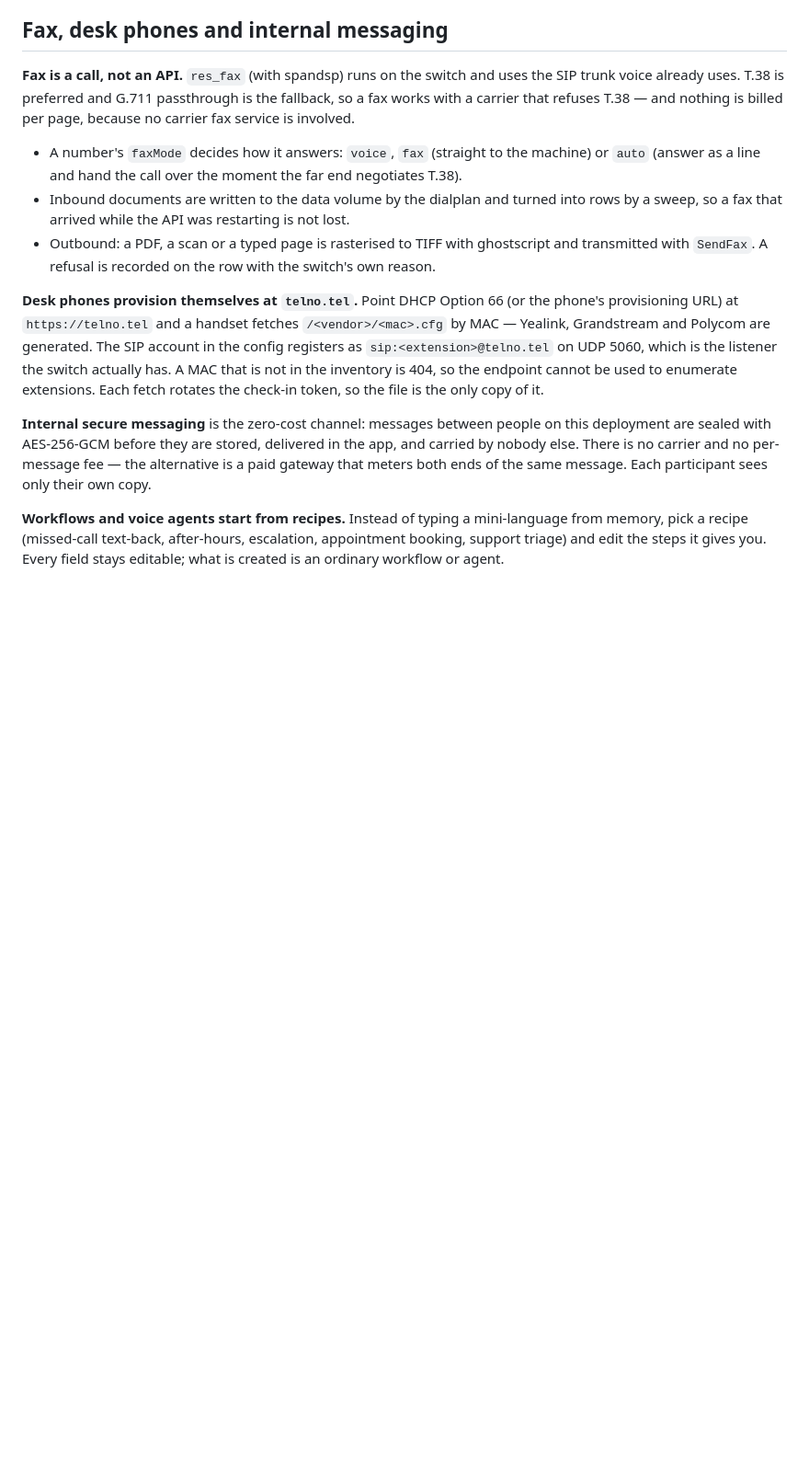
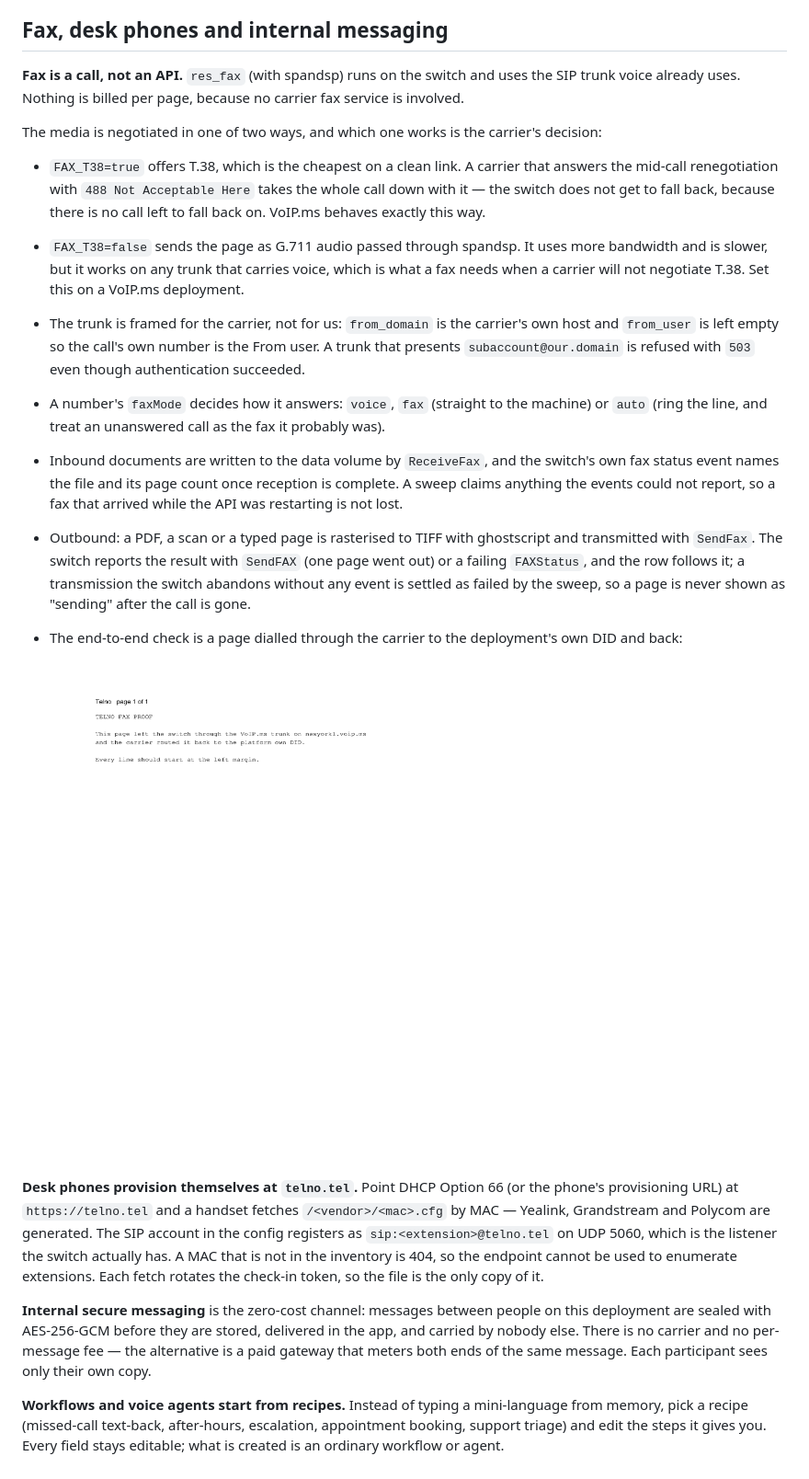
Before and after one commit to innotelinc/telno, a Markdown page: README.md, the part around the change. Shown at 92% size. Drawn GitHub-style; pictures changed too: docs/proof/fax-received-from-voipms.png (added); blank space fills up the shorter version.

```diff
--- a/README.md
+++ b/README.md
@@ -695,15 +695,32 @@ Still outstanding, in the order it matters:
 ## Fax, desk phones and internal messaging
 
 **Fax is a call, not an API.** `res_fax` (with spandsp) runs on the switch and uses the SIP trunk voice
-already uses. T.38 is preferred and G.711 passthrough is the fallback, so a fax works with a carrier that
-refuses T.38 — and nothing is billed per page, because no carrier fax service is involved.
+already uses. Nothing is billed per page, because no carrier fax service is involved.
+
+The media is negotiated in one of two ways, and which one works is the carrier's decision:
+
+- `FAX_T38=true` offers T.38, which is the cheapest on a clean link. A carrier that answers the mid-call
+  renegotiation with `488 Not Acceptable Here` takes the whole call down with it — the switch does not get
+  to fall back, because there is no call left to fall back on. VoIP.ms behaves exactly this way.
+- `FAX_T38=false` sends the page as G.711 audio passed through spandsp. It uses more bandwidth and is
+  slower, but it works on any trunk that carries voice, which is what a fax needs when a carrier will not
+  negotiate T.38. Set this on a VoIP.ms deployment.
+
+- The trunk is framed for the carrier, not for us: `from_domain` is the carrier's own host and `from_user`
+  is left empty so the call's own number is the From user. A trunk that presents `subaccount@our.domain`
+  is refused with `503` even though authentication succeeded.
 
 - A number's `faxMode` decides how it answers: `voice`, `fax` (straight to the machine) or `auto`
-  (answer as a line and hand the call over the moment the far end negotiates T.38).
-- Inbound documents are written to the data volume by the dialplan and turned into rows by a sweep, so a
-  fax that arrived while the API was restarting is not lost.
+  (ring the line, and treat an unanswered call as the fax it probably was).
+- Inbound documents are written to the data volume by `ReceiveFax`, and the switch's own fax status event
+  names the file and its page count once reception is complete. A sweep claims anything the events could
+  not report, so a fax that arrived while the API was restarting is not lost.
 - Outbound: a PDF, a scan or a typed page is rasterised to TIFF with ghostscript and transmitted with
-  `SendFax`. A refusal is recorded on the row with the switch's own reason.
+  `SendFax`. The switch reports the result with `SendFAX` (one page went out) or a failing `FAXStatus`, and
+  the row follows it; a transmission the switch abandons without any event is settled as failed by the
+  sweep, so a page is never shown as "sending" after the call is gone.
+- The end-to-end check is a page dialled through the carrier to the deployment's own DID and back:
+  ![A page received over the VoIP.ms trunk](docs/proof/fax-received-from-voipms.png)
 
 **Desk phones provision themselves at `telno.tel`.** Point DHCP Option 66 (or the phone's provisioning
 URL) at `https://telno.tel` and a handset fetches `/<vendor>/<mac>.cfg` by MAC — Yealink, Grandstream and
```
Also changed, not shown: docs/API.md (+2 -2 lines), 5 other files.
